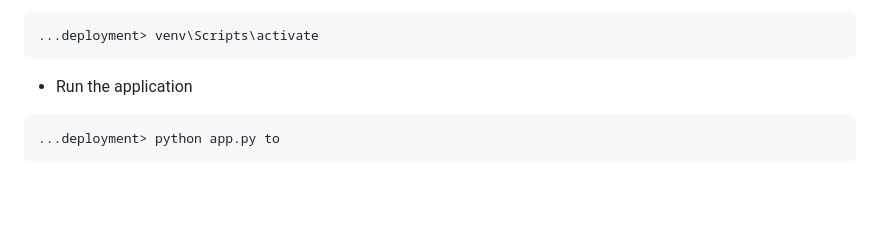
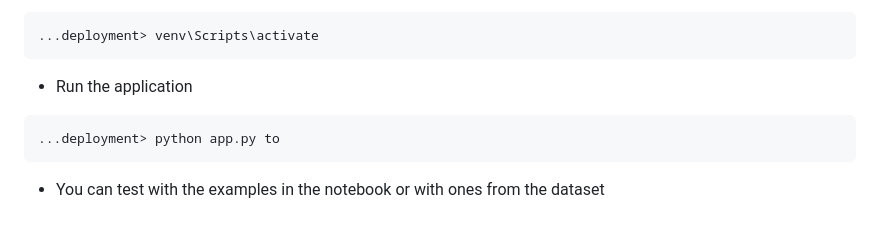
Before and after one commit to skander-kechaou/Customer-Churn-ML, a Markdown page: README.md, the part around the change. Rendered like a GitHub page; blank space fills up the shorter version.

````diff
--- a/README.md
+++ b/README.md
@@ -156,3 +156,4 @@ The selected XGBoost model was exported (likely as a `.pkl` or `.joblib` file) a
 ```bash
 ...deployment> python app.py to
 ```
+*   You can test with the examples in the notebook or with ones from the dataset
````
